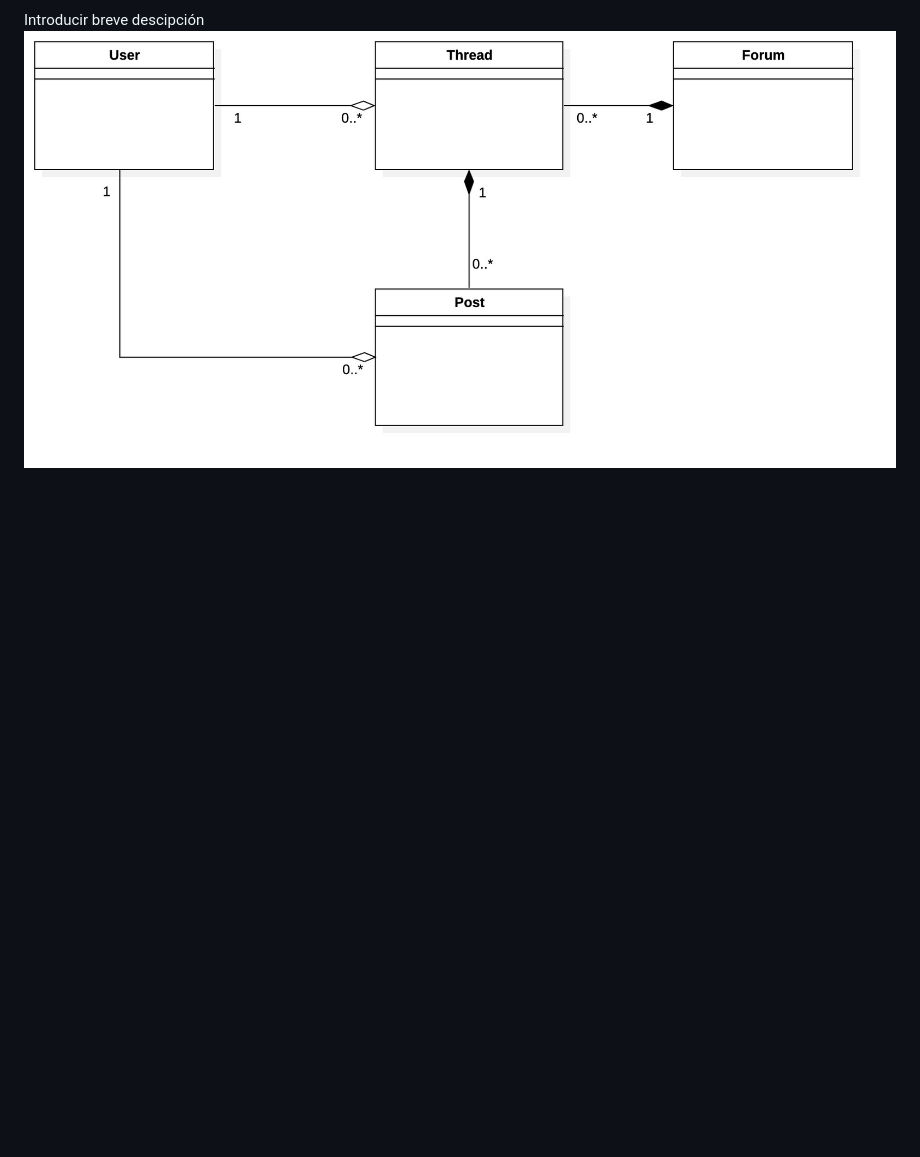
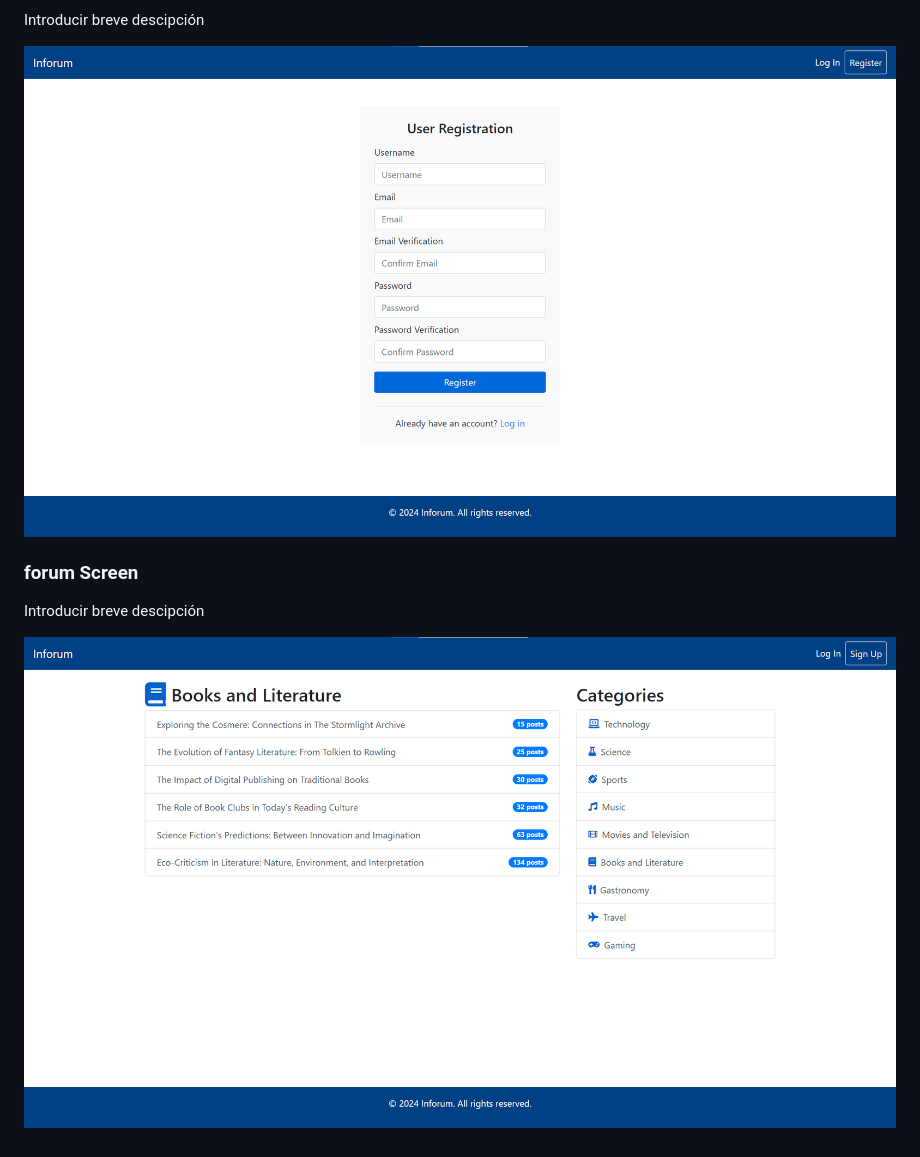
Before and after one commit to CodeURJC-DAW-2023-24/webapp06, a Markdown page: README.md, the part around the change printed below. Drawn GitHub-style; pictures changed too: images/phase_1/forum.png (added), images/phase_1/signup.png (added); blank space fills up the shorter version.

```diff
--- a/README.md
+++ b/README.md
@@ -59,2 +77,8 @@
 Introducir breve descipción
-![Home Screen](./images/phase_0/entities.jpg)
+
+![Register Screen](./images/phase_1/signup.png)
+
+### forum Screen
+Introducir breve descipción
+
+![Forum Screen](./images/phase_1/forum.png)
```
Also changed, not shown: other parts of README.md (+18 -0 lines), images/phase_1/home.png (added), images/phase_1/login.png (added).
